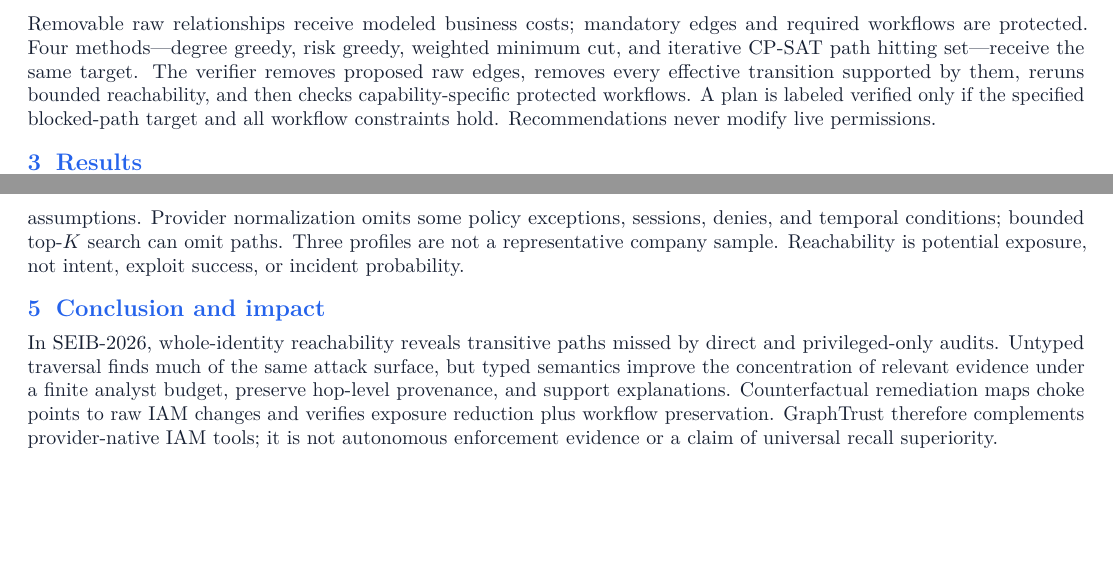
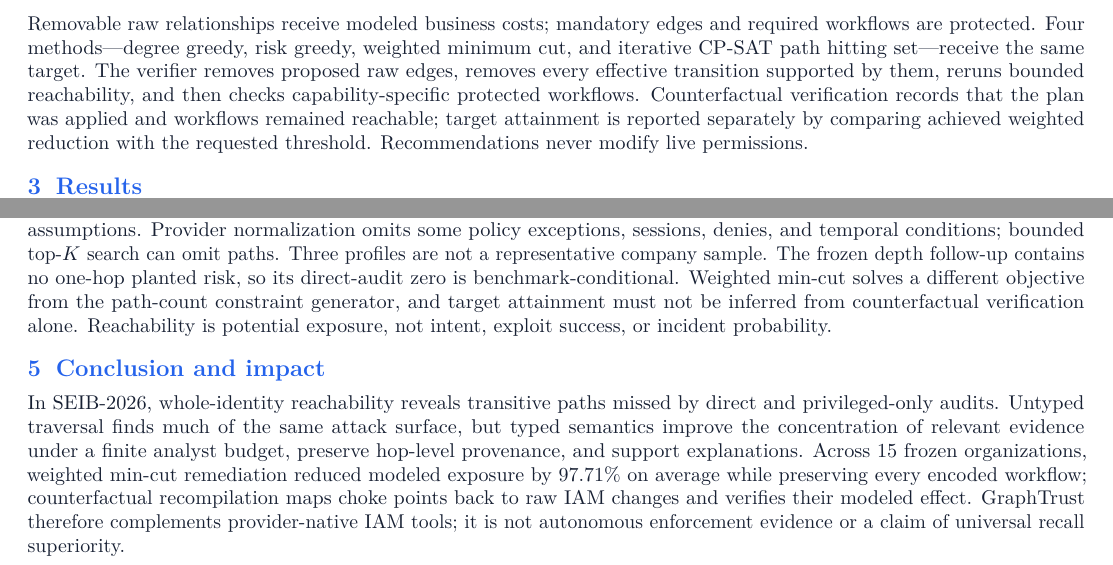
Before and after one commit to sronters/graph, a LaTeX document (output/GraphTrust_NSRI_Research_Brief.tex): two parts of pages 2 and 3 of 6, joined at a grey line, cut so that both start at the same text, the shorter picture padded with empty space. Compiled offline with pdfLaTeX; a LaTeX package or settings file that is missing is left out.

Commit message:
Update LaTeX paper with replicated remediation

```diff
--- a/output/GraphTrust_NSRI_Research_Brief.tex
+++ b/output/GraphTrust_NSRI_Research_Brief.tex
@@ -118,7 +118,7 @@ Baselines are B0 direct (one-hop grants), B1 privileged-only (typed traversal fr
 
 \subsection{Counterfactual remediation}
 
-Removable raw relationships receive modeled business costs; mandatory edges and required workflows are protected. Four methods---degree greedy, risk greedy, weighted minimum cut, and iterative CP-SAT path hitting set---receive the same target. The verifier removes proposed raw edges, removes every effective transition supported by them, reruns bounded reachability, and then checks capability-specific protected workflows. A plan is labeled verified only if the specified blocked-path target and all workflow constraints hold. Recommendations never modify live permissions.
+Removable raw relationships receive modeled business costs; mandatory edges and required workflows are protected. Four methods---degree greedy, risk greedy, weighted minimum cut, and iterative CP-SAT path hitting set---receive the same target. The verifier removes proposed raw edges, removes every effective transition supported by them, reruns bounded reachability, and then checks capability-specific protected workflows. Counterfactual verification records that the plan was applied and workflows remained reachable; target attainment is reported separately by comparing achieved weighted reduction with the requested threshold. Recommendations never modify live permissions.
 
 \section{Results}
 
@@ -164,11 +164,11 @@ On the pre-specified injected-mixed verification graph, weighted min-cut propose
 
 \section{Limitations and threats to validity}
 
-Synthetic structure does not establish real-world prevalence. Injected truth may favor aligned methods, while unlabeled plausible paths lower measured precision. Weights, removal costs, asset labels, and protected workflows are generated assumptions. Provider normalization omits some policy exceptions, sessions, denies, and temporal conditions; bounded top-$K$ search can omit paths. Three profiles are not a representative company sample. Reachability is potential exposure, not intent, exploit success, or incident probability.
+Synthetic structure does not establish real-world prevalence. Injected truth may favor aligned methods, while unlabeled plausible paths lower measured precision. Weights, removal costs, asset labels, and protected workflows are generated assumptions. Provider normalization omits some policy exceptions, sessions, denies, and temporal conditions; bounded top-$K$ search can omit paths. Three profiles are not a representative company sample. The frozen depth follow-up contains no one-hop planted risk, so its direct-audit zero is benchmark-conditional. Weighted min-cut solves a different objective from the path-count constraint generator, and target attainment must not be inferred from counterfactual verification alone. Reachability is potential exposure, not intent, exploit success, or incident probability.
 
 \section{Conclusion and impact}
 
-In SEIB-2026, whole-identity reachability reveals transitive paths missed by direct and privileged-only audits. Untyped traversal finds much of the same attack surface, but typed semantics improve the concentration of relevant evidence under a finite analyst budget, preserve hop-level provenance, and support explanations. Counterfactual remediation maps choke points to raw IAM changes and verifies exposure reduction plus workflow preservation. GraphTrust therefore complements provider-native IAM tools; it is not autonomous enforcement evidence or a claim of universal recall superiority.
+In SEIB-2026, whole-identity reachability reveals transitive paths missed by direct and privileged-only audits. Untyped traversal finds much of the same attack surface, but typed semantics improve the concentration of relevant evidence under a finite analyst budget, preserve hop-level provenance, and support explanations. Across 15 frozen organizations, weighted min-cut remediation reduced modeled exposure by 97.71\% on average while preserving every encoded workflow; counterfactual recompilation maps choke points back to raw IAM changes and verifies their modeled effect. GraphTrust therefore complements provider-native IAM tools; it is not autonomous enforcement evidence or a claim of universal recall superiority.
 
 \clearpage
 \begin{thebibliography}{99}
```
Also changed, not shown: output/GraphTrust_NSRI_Research_Brief.tex (6 more changed lines).
